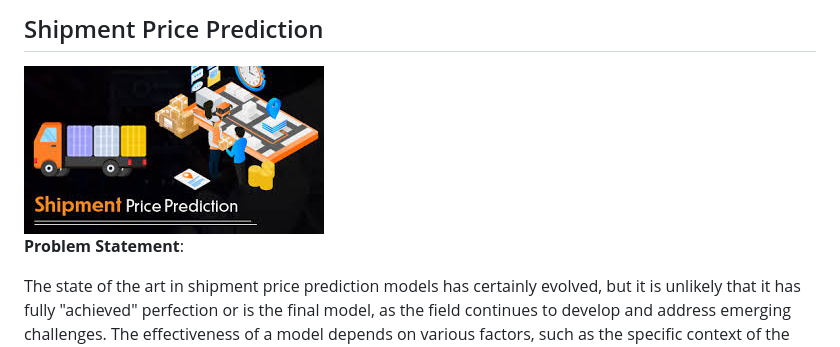
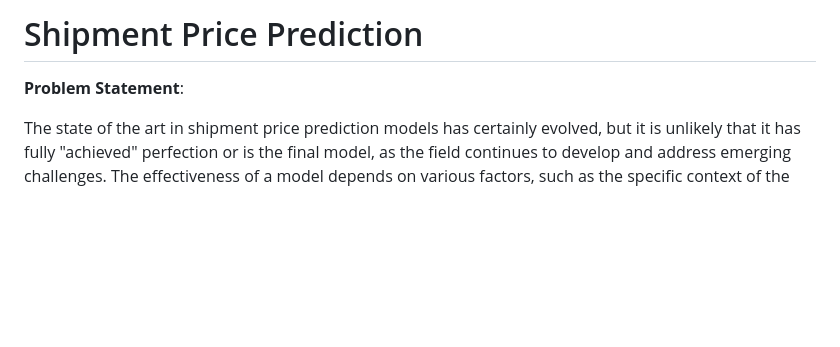
Before and after one commit to Delight-In/Shipment-Price-Prediction, a Markdown page: README.md, the part around the change. Drawn GitHub-style; blank space fills up the shorter version.

```diff
--- a/README.md
+++ b/README.md
@@ -1,11 +1,6 @@
-## Shipment Price Prediction
-
-<!-- ![Image](images.jpeg) -->
-<img src="images.jpeg" alt="Shipment" style="width: 600px; height: auto;" />
-
+# Shipment Price Prediction
 
 **Problem Statement**:
-
 
 The state of the art in shipment price prediction models has certainly evolved, but it is unlikely that it has fully "achieved" perfection or is the final model, as the field continues to develop and address emerging challenges. The effectiveness of a model depends on various factors, such as the specific context of the shipment (e.g., type of goods, geographical regions, demand patterns), and what data sources are available.
 
```
